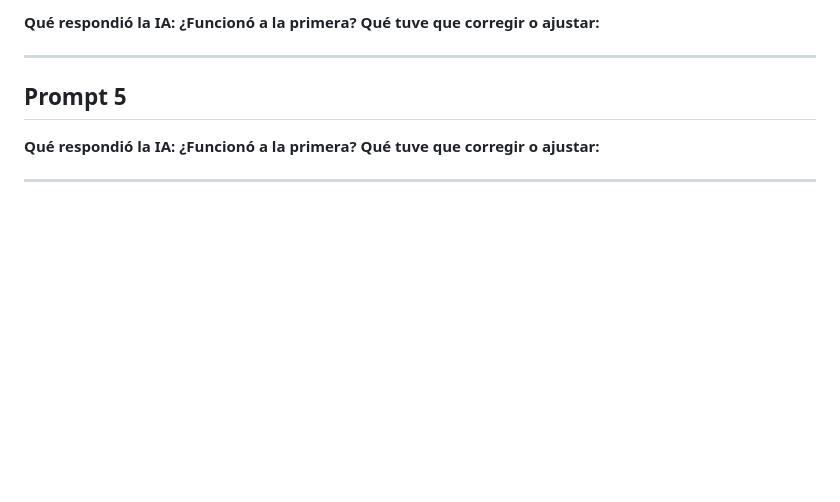
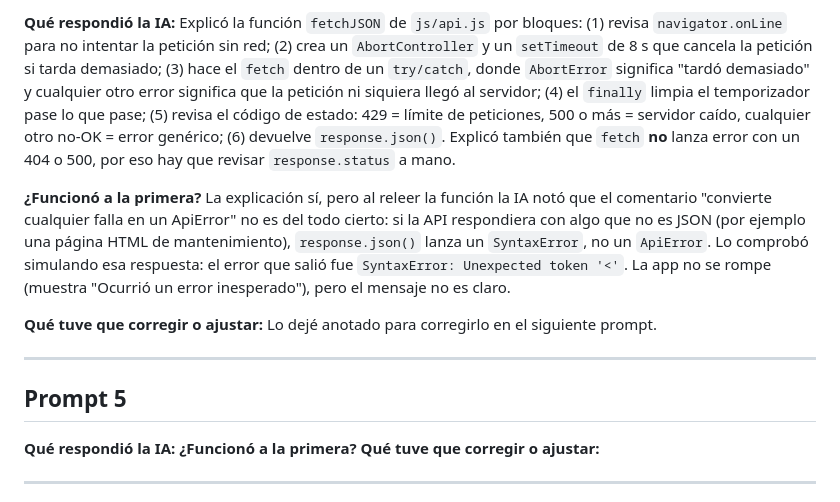
Before and after one commit to almeida-crypto/climaya, a Markdown page: BITACORA.md, the part around one of its changes. GitHub-like rendering; blank space fills up the shorter version.

Commit message:
Bitácora: prompt 4 (explicación de fetchJSON)

```diff
--- a/BITACORA.md
+++ b/BITACORA.md
@@ -48,7 +48,9 @@
 
-**Qué respondió la IA:**
-**¿Funcionó a la primera?**
-**Qué tuve que corregir o ajustar:**
+**Qué respondió la IA:** Explicó la función `fetchJSON` de `js/api.js` por bloques: (1) revisa `navigator.onLine` para no intentar la petición sin red; (2) crea un `AbortController` y un `setTimeout` de 8 s que cancela la petición si tarda demasiado; (3) hace el `fetch` dentro de un `try/catch`, donde `AbortError` significa "tardó demasiado" y cualquier otro error significa que la petición ni siquiera llegó al servidor; (4) el `finally` limpia el temporizador pase lo que pase; (5) revisa el código de estado: 429 = límite de peticiones, 500 o más = servidor caído, cualquier otro no-OK = error genérico; (6) devuelve `response.json()`. Explicó también que `fetch` **no** lanza error con un 404 o 500, por eso hay que revisar `response.status` a mano.
+
+**¿Funcionó a la primera?** La explicación sí, pero al releer la función la IA notó que el comentario "convierte cualquier falla en un ApiError" no es del todo cierto: si la API respondiera con algo que no es JSON (por ejemplo una página HTML de mantenimiento), `response.json()` lanza un `SyntaxError`, no un `ApiError`. Lo comprobó simulando esa respuesta: el error que salió fue `SyntaxError: Unexpected token '<'`. La app no se rompe (muestra "Ocurrió un error inesperado"), pero el mensaje no es claro.
+
+**Qué tuve que corregir o ajustar:** Lo dejé anotado para corregirlo en el siguiente prompt.
 
 ---
 
```
Also changed, not shown: other parts of BITACORA.md (+1 -1 lines).
